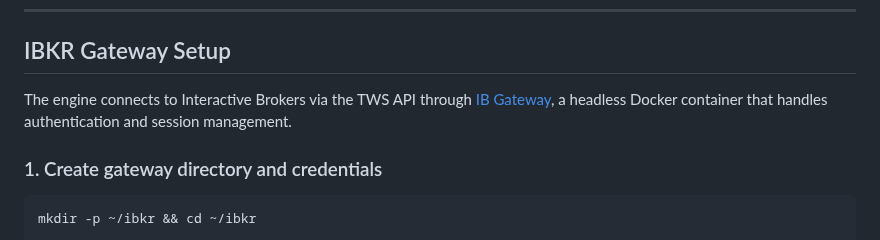
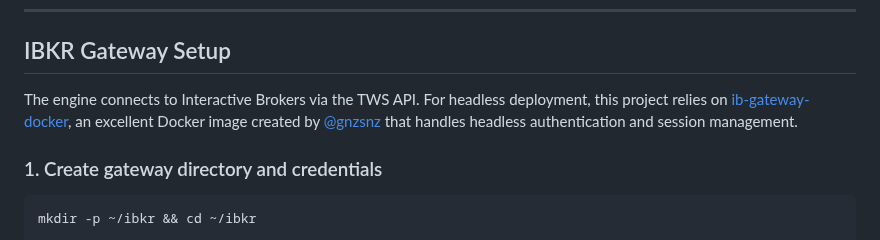
Before and after one commit to malciller/dio-domains, a Markdown page: README.md, the part around the change. GitHub-like rendering.

```diff
--- a/README.md
+++ b/README.md
@@ -174,9 +174,10 @@ engine spawns an isolated domain per entry.
 
 ## IBKR Gateway Setup
 
-The engine connects to Interactive Brokers via the TWS API through
-[IB Gateway](https://github.com/gnzsnz/ib-gateway-docker), a headless
-Docker container that handles authentication and session management.
+The engine connects to Interactive Brokers via the TWS API. For headless
+deployment, this project relies on [ib-gateway-docker](https://github.com/gnzsnz/ib-gateway-docker),
+an excellent Docker image created by [@gnzsnz](https://github.com/gnzsnz) that handles
+headless authentication and session management.
 
 ### 1. Create gateway directory and credentials
 
```
